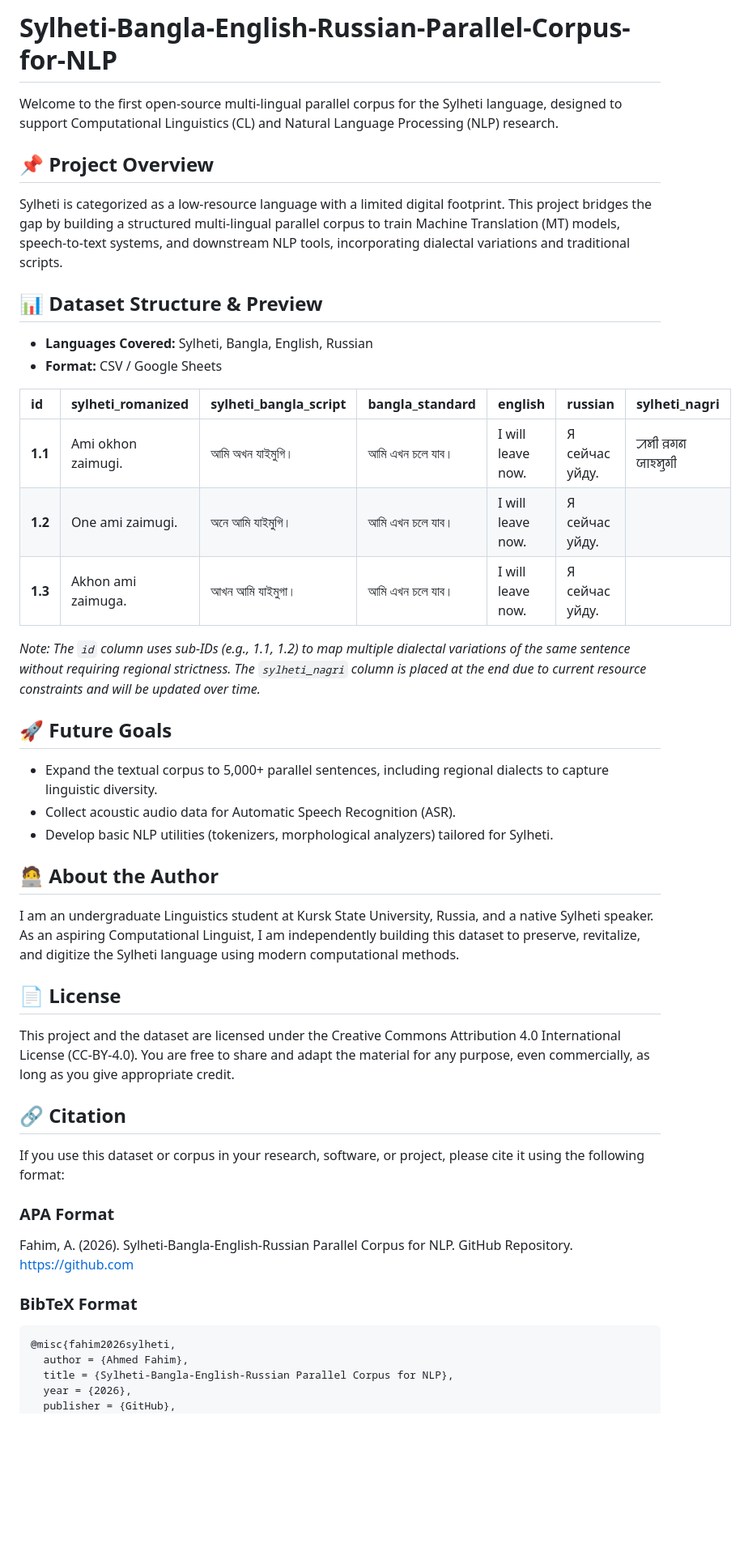
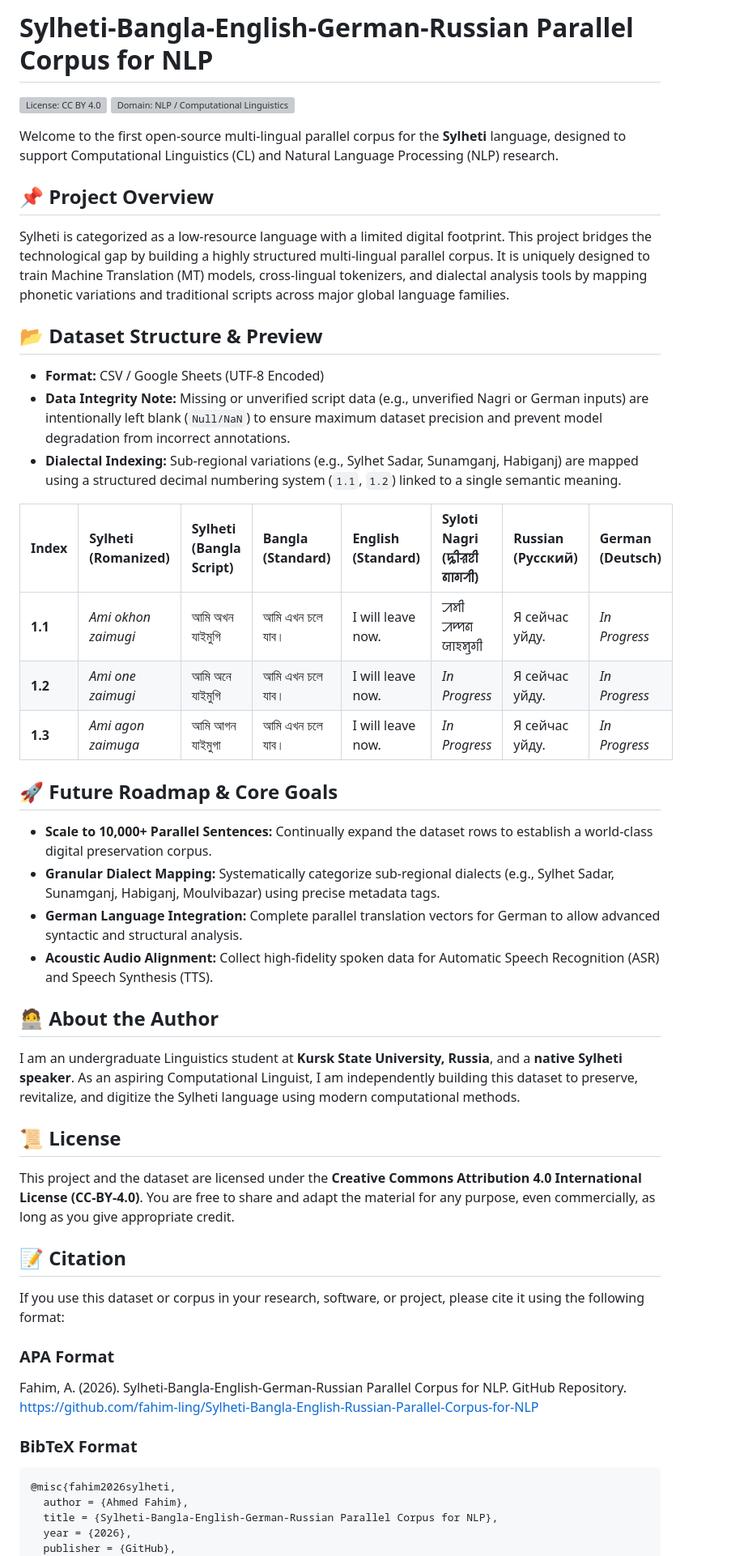
Before and after one commit to fahim-ling/Sylheti-Bangla-English-Russian-German-Parallel-Corpus-for-NLP, a Markdown page: README.md, the part around one of its changes. Shown at 81% size. GitHub-like rendering; blank space fills up the shorter version; grey boxes are pictures that could not be loaded.

````diff
--- a/README.md
+++ b/README.md
@@ -1,44 +1,48 @@
-# Sylheti-Bangla-English-Russian-Parallel-Corpus-for-NLP
+# Sylheti-Bangla-English-German-Russian Parallel Corpus for NLP
 
-Welcome to the first open-source multi-lingual parallel corpus for the Sylheti language, designed to support Computational Linguistics (CL) and Natural Language Processing (NLP) research.
+![License: CC BY 4.0](https://shields.io)
+![Domain: NLP / Computational Linguistics](https://shields.io)
+
+Welcome to the first open-source multi-lingual parallel corpus for the **Sylheti** language, designed to support Computational Linguistics (CL) and Natural Language Processing (NLP) research.
 
 ## 📌 Project Overview
-Sylheti is categorized as a low-resource language with a limited digital footprint. This project bridges the gap by building a structured multi-lingual parallel corpus to train Machine Translation (MT) models, speech-to-text systems, and downstream NLP tools, incorporating dialectal variations and traditional scripts.
+Sylheti is categorized as a low-resource language with a limited digital footprint. This project bridges the technological gap by building a highly structured multi-lingual parallel corpus. It is uniquely designed to train Machine Translation (MT) models, cross-lingual tokenizers, and dialectal analysis tools by mapping phonetic variations and traditional scripts across major global language families.
 
-## 📊 Dataset Structure & Preview
-- **Languages Covered:** Sylheti, Bangla, English, Russian
-- **Format:** CSV / Google Sheets
+## 📂 Dataset Structure & Preview
+* **Format:** CSV / Google Sheets (UTF-8 Encoded)
+* **Data Integrity Note:** Missing or unverified script data (e.g., unverified Nagri or German inputs) are intentionally left blank (`Null/NaN`) to ensure maximum dataset precision and prevent model degradation from incorrect annotations.
+* **Dialectal Indexing:** Sub-regional variations (e.g., Sylhet Sadar, Sunamganj, Habiganj) are mapped using a structured decimal numbering system (`1.1`, `1.2`) linked to a single semantic meaning.
 
-| id | sylheti_romanized | sylheti_bangla_script | bangla_standard | english | russian | sylheti_nagri |
-| :--- | :--- | :--- | :--- | :--- | :--- | :--- |
-| **1.1** | Ami okhon zaimugi. | আমি অখন যাইমুগি। | আমি এখন চলে যাব। | I will leave now. | Я сейчас уйду. | ꠀꠝꠤ ꠅꠉꠘ ꠎꠣꠁꠝꠥꠉꠤ |
-| **1.2** | One ami zaimugi. | অনে আমি যাইমুগি। | আমি এখন চলে যাব। | I will leave now. | Я сейчас уйду. | |
-| **1.3** | Akhon ami zaimuga. | আখন আমি যাইমুগা। | আমি এখন চলে যাব। | I will leave now. | Я сейчас уйду. | |
+| Index | Sylheti (Romanized) | Sylheti (Bangla Script) | Bangla (Standard) | English (Standard) | Syloti Nagri (ꠍꠤꠟꠐꠤ ꠘꠣꠉꠞꠤ) | Russian (Русский) | German (Deutsch) |
+| :--- | :--- | :--- | :--- | :--- | :--- | :--- | :--- |
+| **1.1** | *Ami okhon zaimugi* | আমি অখন যাইমুগি | আমি এখন চলে যাব। | I will leave now. | ꠀꠝꠤ ꠀꠈꠘ ꠎꠣꠁꠝꠥꠉꠤ | Я сейчас уйду. | *In Progress* |
+| **1.2** | *Ami one zaimugi* | আমি অনে যাইমুগি | আমি এখন চলে যাব। | I will leave now. | *In Progress* | Я сейчас уйду. | *In Progress* |
+| **1.3** | *Ami agon zaimuga* | আমি আগন যাইমুগা | আমি এখন চলে যাব। | I will leave now. | *In Progress* | Я сейчас уйду. | *In Progress* |
 
-*Note: The `id` column uses sub-IDs (e.g., 1.1, 1.2) to map multiple dialectal variations of the same sentence without requiring regional strictness. The `sylheti_nagri` column is placed at the end due to current resource constraints and will be updated over time.*
-
-## 🚀 Future Goals
-- Expand the textual corpus to 5,000+ parallel sentences, including regional dialects to capture linguistic diversity.
-- Collect acoustic audio data for Automatic Speech Recognition (ASR).
-- Develop basic NLP utilities (tokenizers, morphological analyzers) tailored for Sylheti.
+## 🚀 Future Roadmap & Core Goals
+- **Scale to 10,000+ Parallel Sentences:** Continually expand the dataset rows to establish a world-class digital preservation corpus.
+- **Granular Dialect Mapping:** Systematically categorize sub-regional dialects (e.g., Sylhet Sadar, Sunamganj, Habiganj, Moulvibazar) using precise metadata tags.
+- **German Language Integration:** Complete parallel translation vectors for German to allow advanced syntactic and structural analysis.
+- **Acoustic Audio Alignment:** Collect high-fidelity spoken data for Automatic Speech Recognition (ASR) and Speech Synthesis (TTS).
 
 ## 🧑‍💻 About the Author
-I am an undergraduate Linguistics student at Kursk State University, Russia, and a native Sylheti speaker. As an aspiring Computational Linguist, I am independently building this dataset to preserve, revitalize, and digitize the Sylheti language using modern computational methods.
+I am an undergraduate Linguistics student at **Kursk State University, Russia**, and a **native Sylheti speaker**. As an aspiring Computational Linguist, I am independently building this dataset to preserve, revitalize, and digitize the Sylheti language using modern computational methods.
 
-## 📄 License
-This project and the dataset are licensed under the Creative Commons Attribution 4.0 International License (CC-BY-4.0). You are free to share and adapt the material for any purpose, even commercially, as long as you give appropriate credit.
+## 📜 License
+This project and the dataset are licensed under the **Creative Commons Attribution 4.0 International License (CC-BY-4.0)**.
+You are free to share and adapt the material for any purpose, even commercially, as long as you give appropriate credit.
 
-## 🔗 Citation
+## 📝 Citation
 If you use this dataset or corpus in your research, software, or project, please cite it using the following format:
 
 ### APA Format
-Fahim, A. (2026). Sylheti-Bangla-English-Russian Parallel Corpus for NLP. GitHub Repository. https://github.com
+Fahim, A. (2026). Sylheti-Bangla-English-German-Russian Parallel Corpus for NLP. GitHub Repository. https://github.com/fahim-ling/Sylheti-Bangla-English-Russian-Parallel-Corpus-for-NLP
 
 ### BibTeX Format
 ```bibtex
 @misc{fahim2026sylheti,
   author = {Ahmed Fahim},
-  title = {Sylheti-Bangla-English-Russian Parallel Corpus for NLP},
+  title = {Sylheti-Bangla-English-German-Russian Parallel Corpus for NLP},
   year = {2026},
   publisher = {GitHub},
   journal = {GitHub Repository},
````
Also changed, not shown: other parts of README.md (+1 -1 lines).
